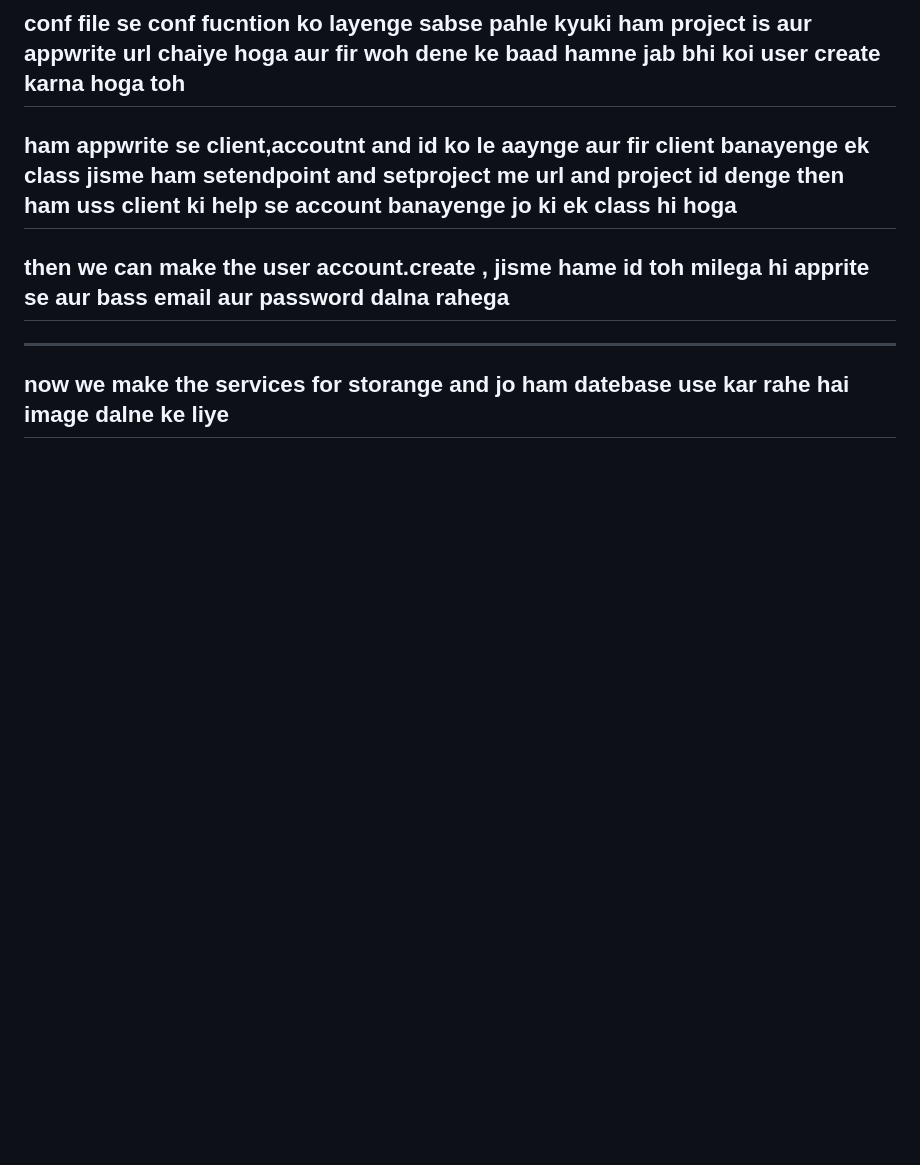
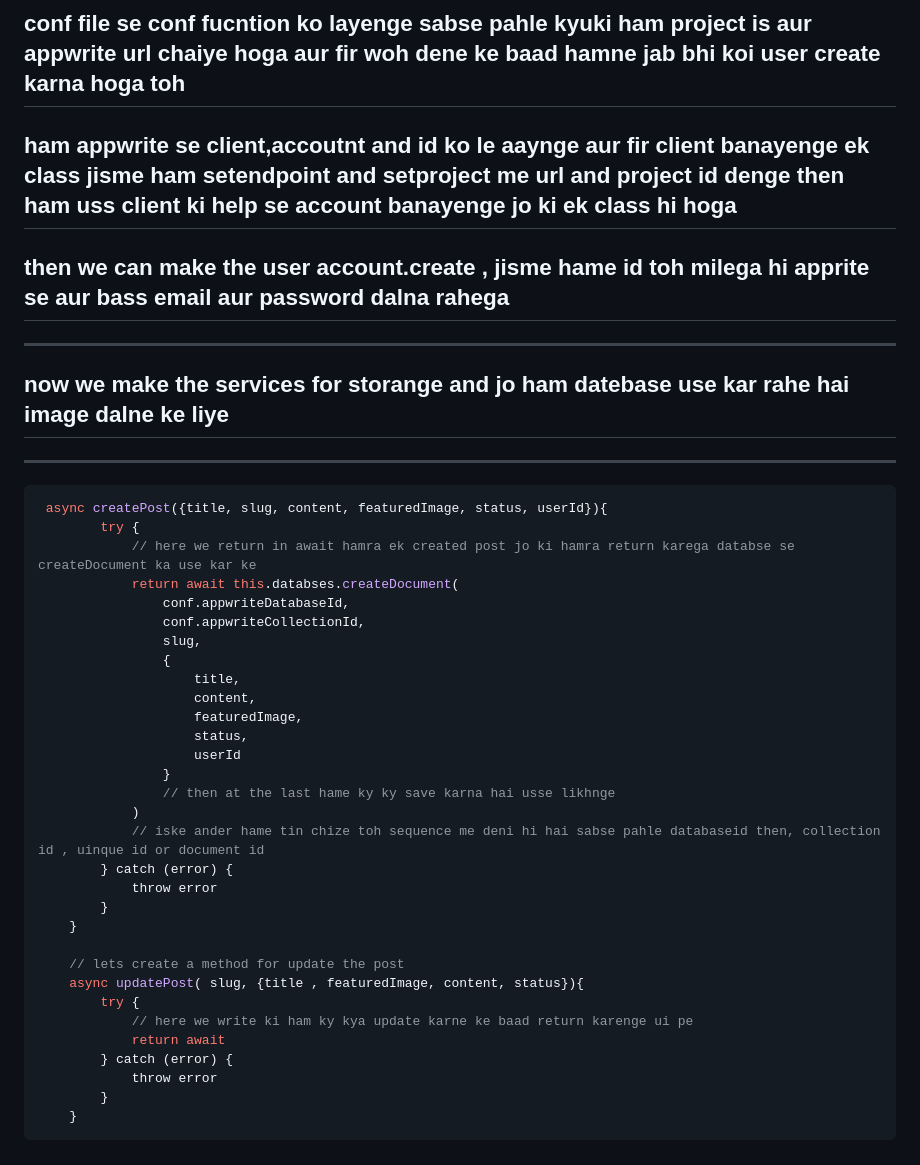
Before and after one commit to stomstunner/React, a Markdown page: 12MegaBlog/notes/tweetnotes.md, the part around the change. Rendered like a GitHub page; blank space fills up the shorter version.

Commit message:
important!!  baat ki reurn kya hota hai

````diff
--- a/12MegaBlog/notes/tweetnotes.md
+++ b/12MegaBlog/notes/tweetnotes.md
@@ -135,3 +135,39 @@
 ----
 
 ## now we make the services for storange and jo ham datebase use kar rahe hai image dalne ke liye
+
+----
+
+```js
+ async createPost({title, slug, content, featuredImage, status, userId}){
+        try {
+            // here we return in await hamra ek created post jo ki hamra return karega databse se createDocument ka use kar ke
+            return await this.databses.createDocument(
+                conf.appwriteDatabaseId,
+                conf.appwriteCollectionId,
+                slug,
+                {
+                    title,
+                    content,
+                    featuredImage,
+                    status,
+                    userId
+                }
+                // then at the last hame ky ky save karna hai usse likhnge
+            )
+            // iske ander hame tin chize toh sequence me deni hi hai sabse pahle databaseid then, collection id , uinque id or document id
+        } catch (error) {
+            throw error
+        }
+    }
+
+    // lets create a method for update the post
+    async updatePost( slug, {title , featuredImage, content, status}){
+        try {
+            // here we write ki ham ky kya update karne ke baad return karenge ui pe
+            return await
+        } catch (error) {
+            throw error
+        }
+    }
+```
````
